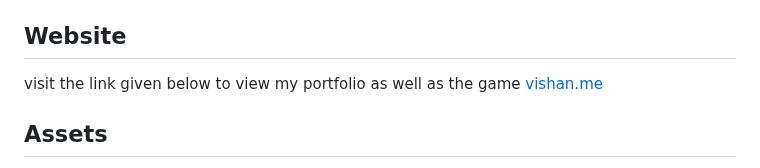
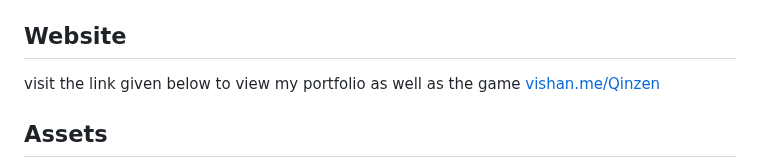
Before and after one commit to vishan01/Qinzen, a Markdown page: README.md, the part around the change. Drawn GitHub-style.

```diff
--- a/README.md
+++ b/README.md
@@ -53,7 +53,7 @@ To play the game, open `index.html` in a web browser.
 
 ## Website
 visit the link given below to view my portfolio as well as the game
-[vishan.me](https://vishan.me/Qinzen)
+[vishan.me/Qinzen](https://vishan.me/Qinzen)
 
 ## Assets
 
```
